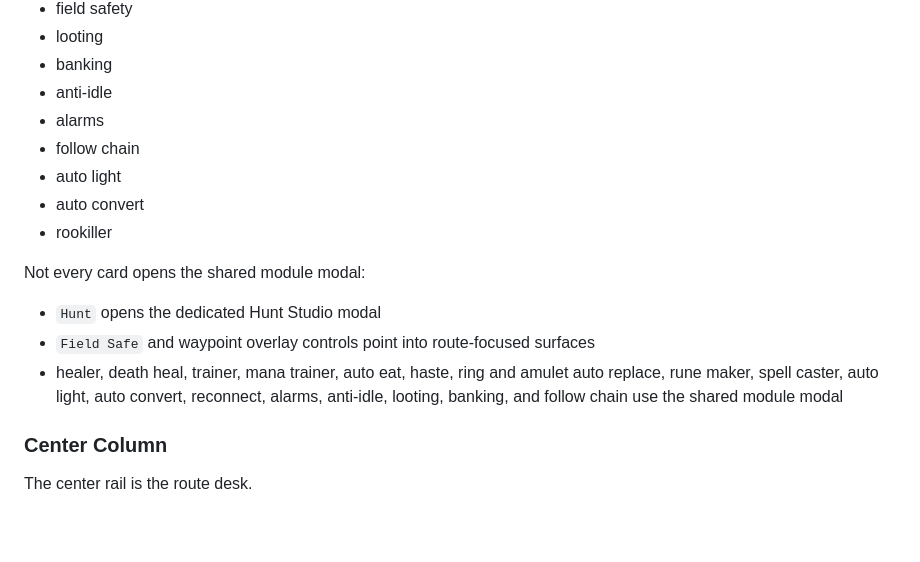
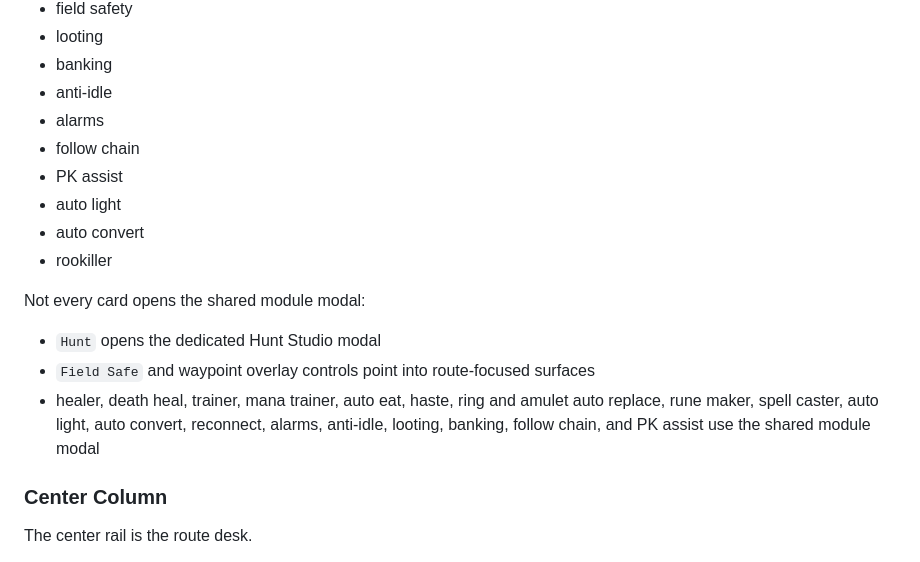
Before and after one commit to hinoki-ai/Minibot, a Markdown page: bot/docs/UI_UX.md, the part around the change. GitHub-like rendering; blank space fills up the shorter version.

```diff
--- a/bot/docs/UI_UX.md
+++ b/bot/docs/UI_UX.md
@@ -62,6 +62,7 @@ Current summary cards and quick toggles cover:
 - anti-idle
 - alarms
 - follow chain
+- PK assist
 - auto light
 - auto convert
 - rookiller
@@ -70,7 +71,7 @@ Not every card opens the shared module modal:
 
 - `Hunt` opens the dedicated Hunt Studio modal
 - `Field Safe` and waypoint overlay controls point into route-focused surfaces
-- healer, death heal, trainer, mana trainer, auto eat, haste, ring and amulet auto replace, rune maker, spell caster, auto light, auto convert, reconnect, alarms, anti-idle, looting, banking, and follow chain use the shared module modal
+- healer, death heal, trainer, mana trainer, auto eat, haste, ring and amulet auto replace, rune maker, spell caster, auto light, auto convert, reconnect, alarms, anti-idle, looting, banking, follow chain, and PK assist use the shared module modal
 
 ### Center Column
 
```
Also changed, not shown: bot/docs/MODULES.md (+13 -11 lines).
